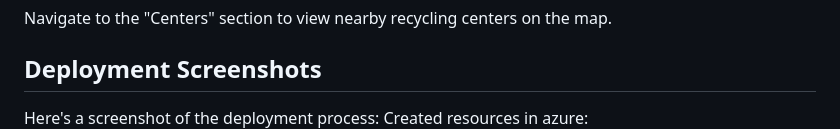
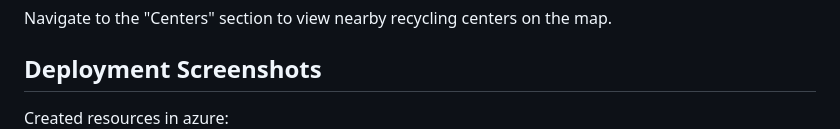
Before and after one commit to D-Vika-shan/Recyco-Project, a Markdown page: README.md, the part around the change. Rendered like a GitHub page.

```diff
--- a/README.md
+++ b/README.md
@@ -88,7 +88,6 @@ The application will classify the image using Azure Custom Vision and display th
 Navigate to the "Centers" section to view nearby recycling centers on the map.
 
 ## Deployment Screenshots
-Here's a screenshot of the deployment process:
 Created resources in azure:
 ![Azure portal Screenshot](https://github.com/D-Vika-shan/Recyco-Project/blob/master/assets/azure%20portal.png)
 
```
